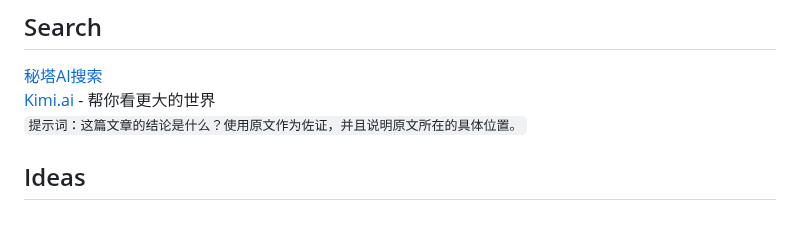
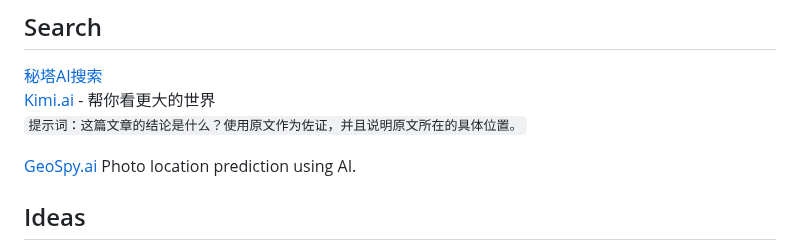
Before and after one commit to JacobHsu/tools, a Markdown page: docs/ai.md, the part around the change. GitHub-like rendering; blank space fills up the shorter version.

```diff
--- a/docs/ai.md
+++ b/docs/ai.md
@@ -37,6 +37,8 @@
 [秘塔AI搜索](https://metaso.cn/)
 [Kimi.ai](https://kimi.moonshot.cn/) - 帮你看更大的世界
 `提示词：这篇文章的结论是什么？使用原文作为佐证，并且说明原文所在的具体位置。`
+
+[GeoSpy.ai](https://geospy.ai/) Photo location prediction using AI.
 
 ## Ideas
 
```
